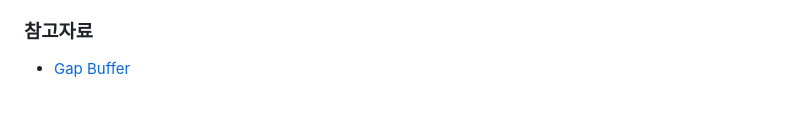
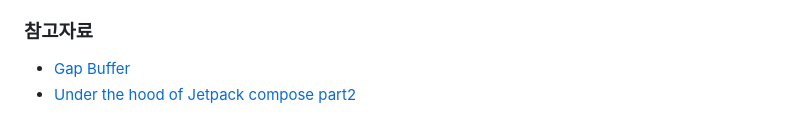
Before and after one commit to bn-tw2020/gatsby-blog, a Markdown page: content/compose-internal-2/index.md, the part around the change. GitHub-like rendering.

Commit message:
Add Post Jetpack Compose Internal(2) ref

```diff
--- a/content/compose-internal-2/index.md
+++ b/content/compose-internal-2/index.md
@@ -126,3 +126,4 @@ Gap buffer는 index나 cursor를 갖는 구조로 flat array로 구성됩니다.
 ### 참고자료
 
 - [Gap Buffer](https://www.geeksforgeeks.org/gap-buffer-data-structure/)
+- [Under the hood of Jetpack compose part2](https://medium.com/androiddevelopers/under-the-hood-of-jetpack-compose-part-2-of-2-37b2c20c6cdd)
```
